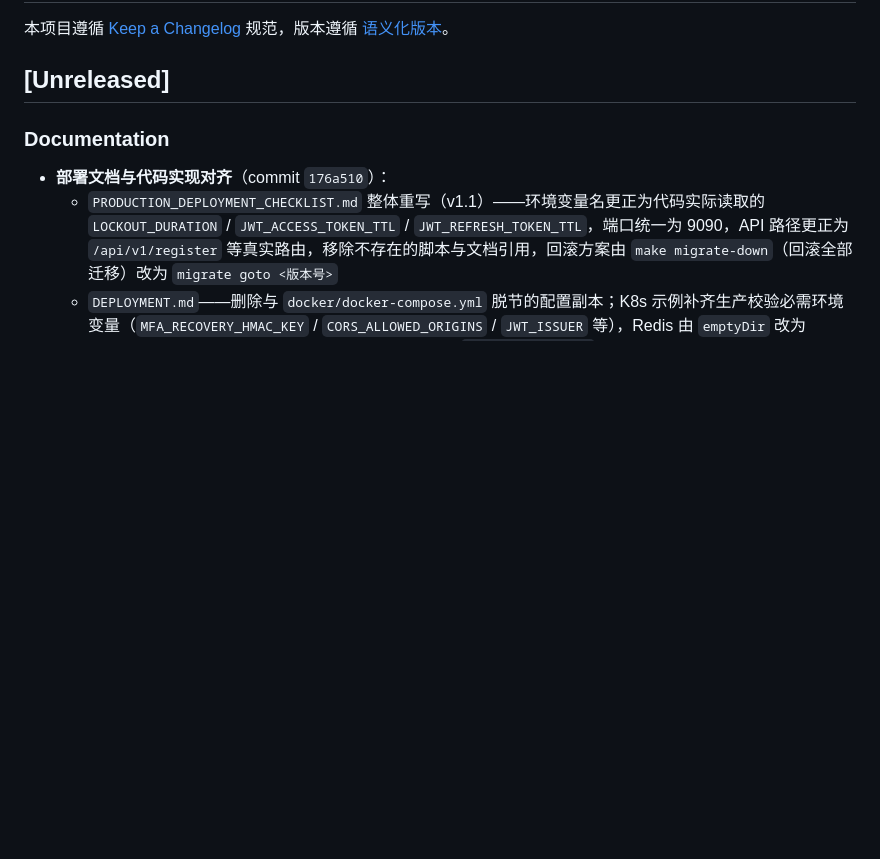
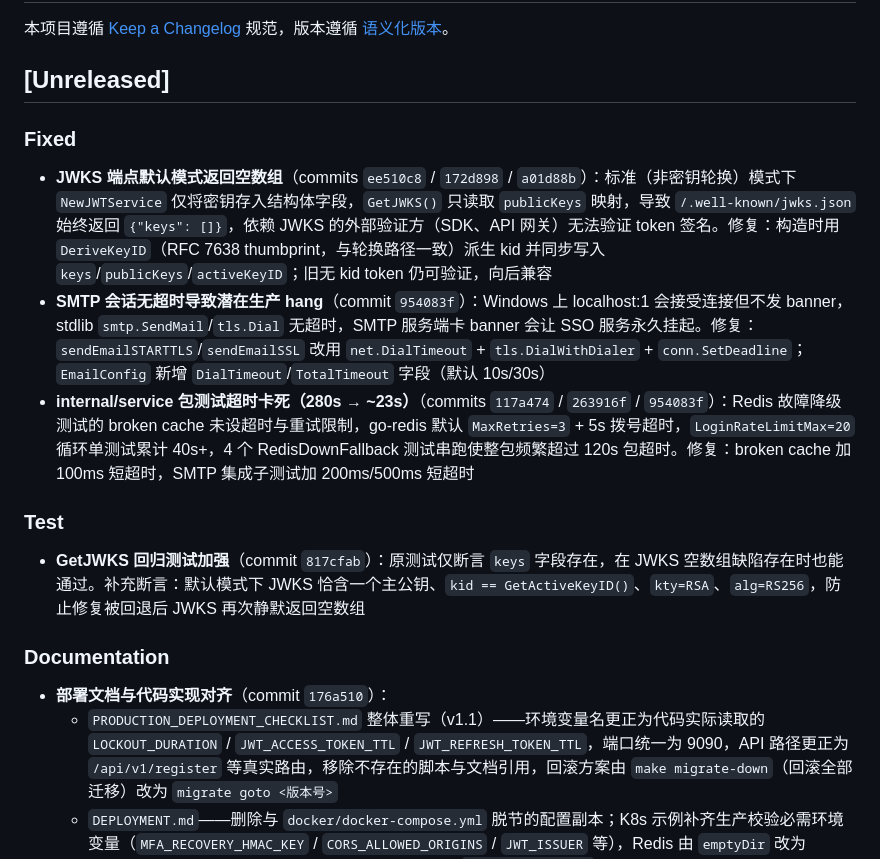
Before and after one commit to Eninte/sso, a Markdown page: docs/CHANGELOG.md, the part around the change. Rendered like a GitHub page; blank space fills up the shorter version.

Commit message:
docs(changelog): 记录 JWKS 空数组修复、SMTP 超时修复与 service 测试超时修复

```diff
--- a/docs/CHANGELOG.md
+++ b/docs/CHANGELOG.md
@@ -3,6 +3,16 @@
 本项目遵循 [Keep a Changelog](https://keepachangelog.com/zh-CN/1.0.0/) 规范，版本遵循 [语义化版本](https://semver.org/lang/zh-CN/)。
 
 ## [Unreleased]
+
+### Fixed
+
+- **JWKS 端点默认模式返回空数组**（commits `ee510c8` / `172d898` / `a01d88b`）：标准（非密钥轮换）模式下 `NewJWTService` 仅将密钥存入结构体字段，`GetJWKS()` 只读取 `publicKeys` 映射，导致 `/.well-known/jwks.json` 始终返回 `{"keys": []}`，依赖 JWKS 的外部验证方（SDK、API 网关）无法验证 token 签名。修复：构造时用 `DeriveKeyID`（RFC 7638 thumbprint，与轮换路径一致）派生 kid 并同步写入 `keys`/`publicKeys`/`activeKeyID`；旧无 kid token 仍可验证，向后兼容
+- **SMTP 会话无超时导致潜在生产 hang**（commit `954083f`）：Windows 上 localhost:1 会接受连接但不发 banner，stdlib `smtp.SendMail`/`tls.Dial` 无超时，SMTP 服务端卡 banner 会让 SSO 服务永久挂起。修复：`sendEmailSTARTTLS`/`sendEmailSSL` 改用 `net.DialTimeout` + `tls.DialWithDialer` + `conn.SetDeadline`；`EmailConfig` 新增 `DialTimeout`/`TotalTimeout` 字段（默认 10s/30s）
+- **internal/service 包测试超时卡死（280s → ~23s）**（commits `117a474` / `263916f` / `954083f`）：Redis 故障降级测试的 broken cache 未设超时与重试限制，go-redis 默认 `MaxRetries=3` + 5s 拨号超时，`LoginRateLimitMax=20` 循环单测试累计 40s+，4 个 RedisDownFallback 测试串跑使整包频繁超过 120s 包超时。修复：broken cache 加 100ms 短超时，SMTP 集成子测试加 200ms/500ms 短超时
+
+### Test
+
+- **GetJWKS 回归测试加强**（commit `817cfab`）：原测试仅断言 `keys` 字段存在，在 JWKS 空数组缺陷存在时也能通过。补充断言：默认模式下 JWKS 恰含一个主公钥、`kid == GetActiveKeyID()`、`kty=RSA`、`alg=RS256`，防止修复被回退后 JWKS 再次静默返回空数组
 
 ### Documentation
 
```
